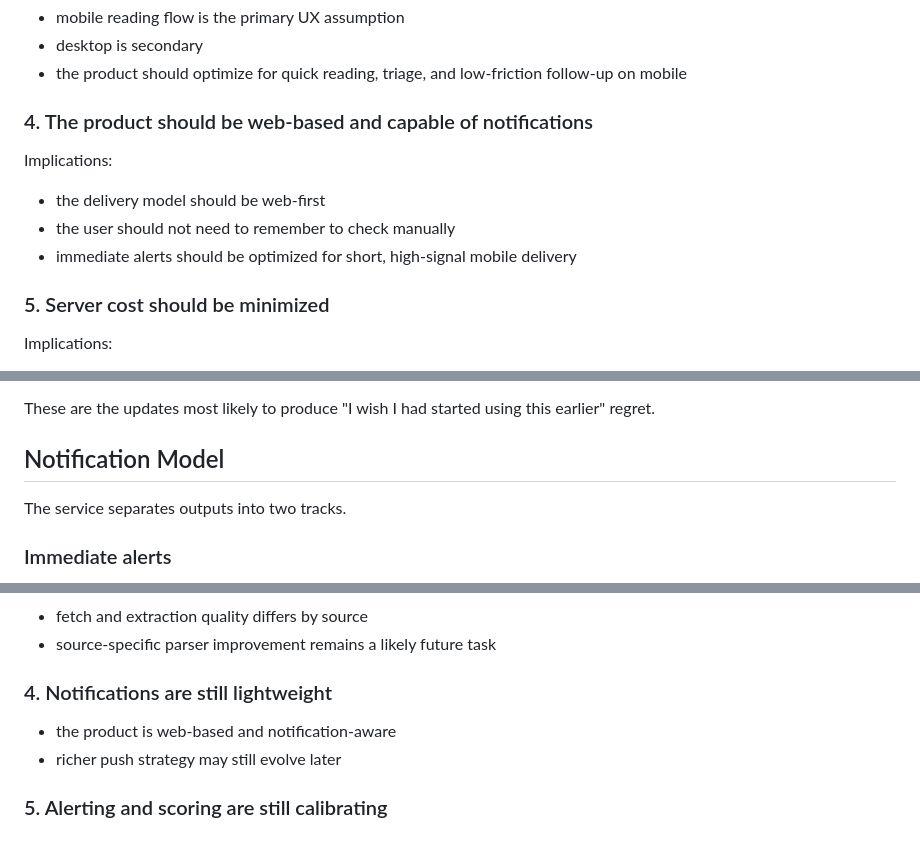
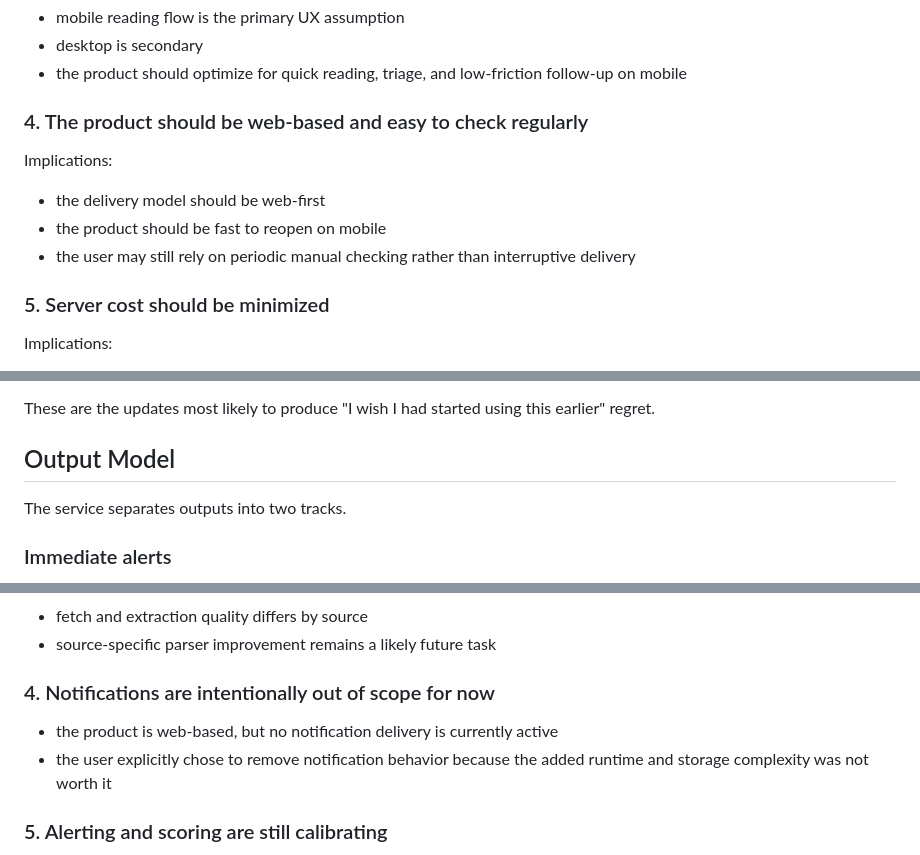
Before and after one commit to ryarata/ai_info, a Markdown page: docs/ai-update-service-context.md, 3 parts joined by grey strips. GitHub-like rendering.

Commit message:
docs: align service context with no-notification direction

```diff
--- a/docs/ai-update-service-context.md
+++ b/docs/ai-update-service-context.md
@@ -93,13 +93,13 @@ Implications:
 - desktop is secondary
 - the product should optimize for quick reading, triage, and low-friction follow-up on mobile
 
-### 4. The product should be web-based and capable of notifications
+### 4. The product should be web-based and easy to check regularly
 
 Implications:
 
 - the delivery model should be web-first
-- the user should not need to remember to check manually
-- immediate alerts should be optimized for short, high-signal mobile delivery
+- the product should be fast to reopen on mobile
+- the user may still rely on periodic manual checking rather than interruptive delivery
 
 ### 5. Server cost should be minimized
 
@@ -307,7 +307,7 @@ An update should trigger immediate high-priority handling if any of the followin
 
 These are the updates most likely to produce "I wish I had started using this earlier" regret.
 
-## Notification Model
+## Output Model
 
 The service separates outputs into two tracks.
 
@@ -865,10 +865,10 @@ The following are known limitations rather than mistakes:
 - fetch and extraction quality differs by source
 - source-specific parser improvement remains a likely future task
 
-### 4. Notifications are still lightweight
+### 4. Notifications are intentionally out of scope for now
 
-- the product is web-based and notification-aware
-- richer push strategy may still evolve later
+- the product is web-based, but no notification delivery is currently active
+- the user explicitly chose to remove notification behavior because the added runtime and storage complexity was not worth it
 
 ### 5. Alerting and scoring are still calibrating
 
```
Also changed, not shown: other parts of docs/ai-update-service-context.md (+1 -2 lines).
